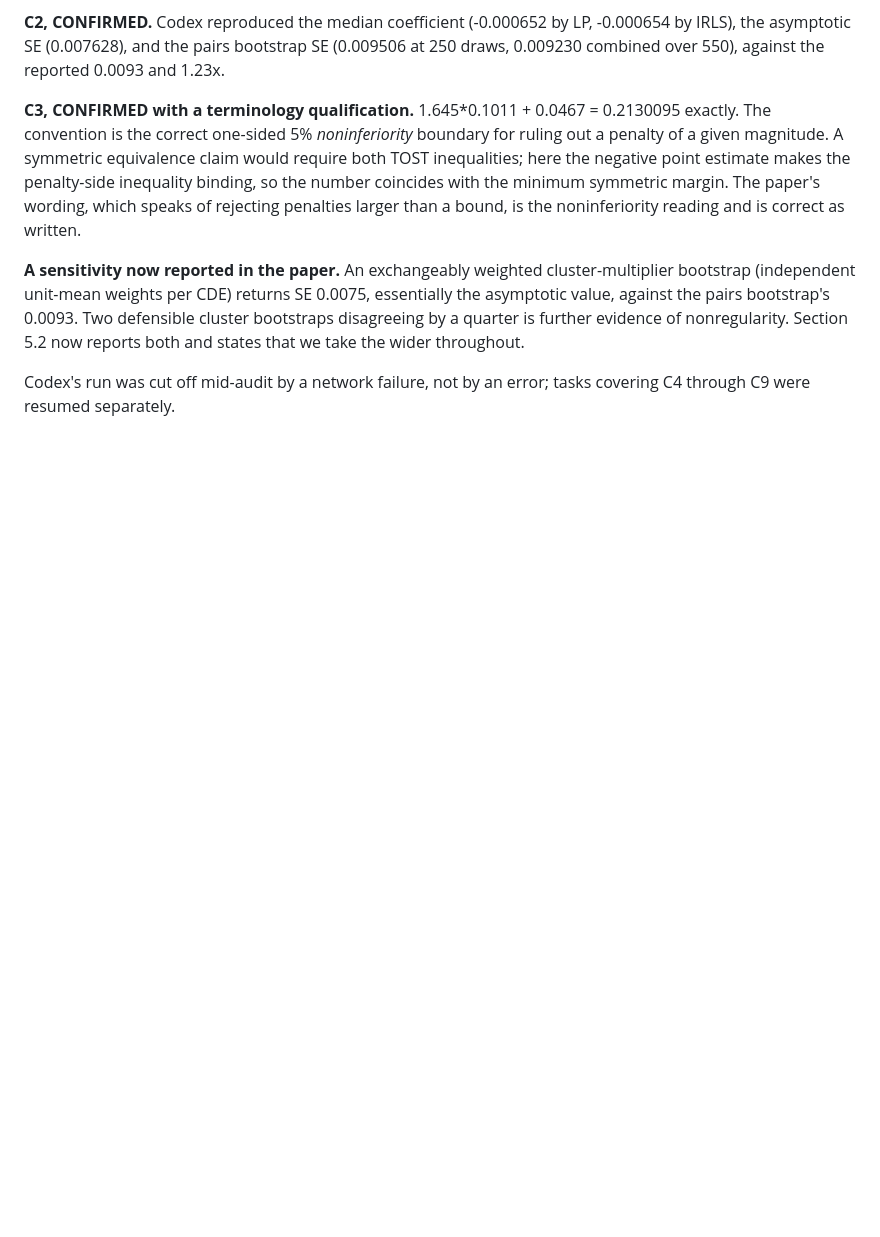
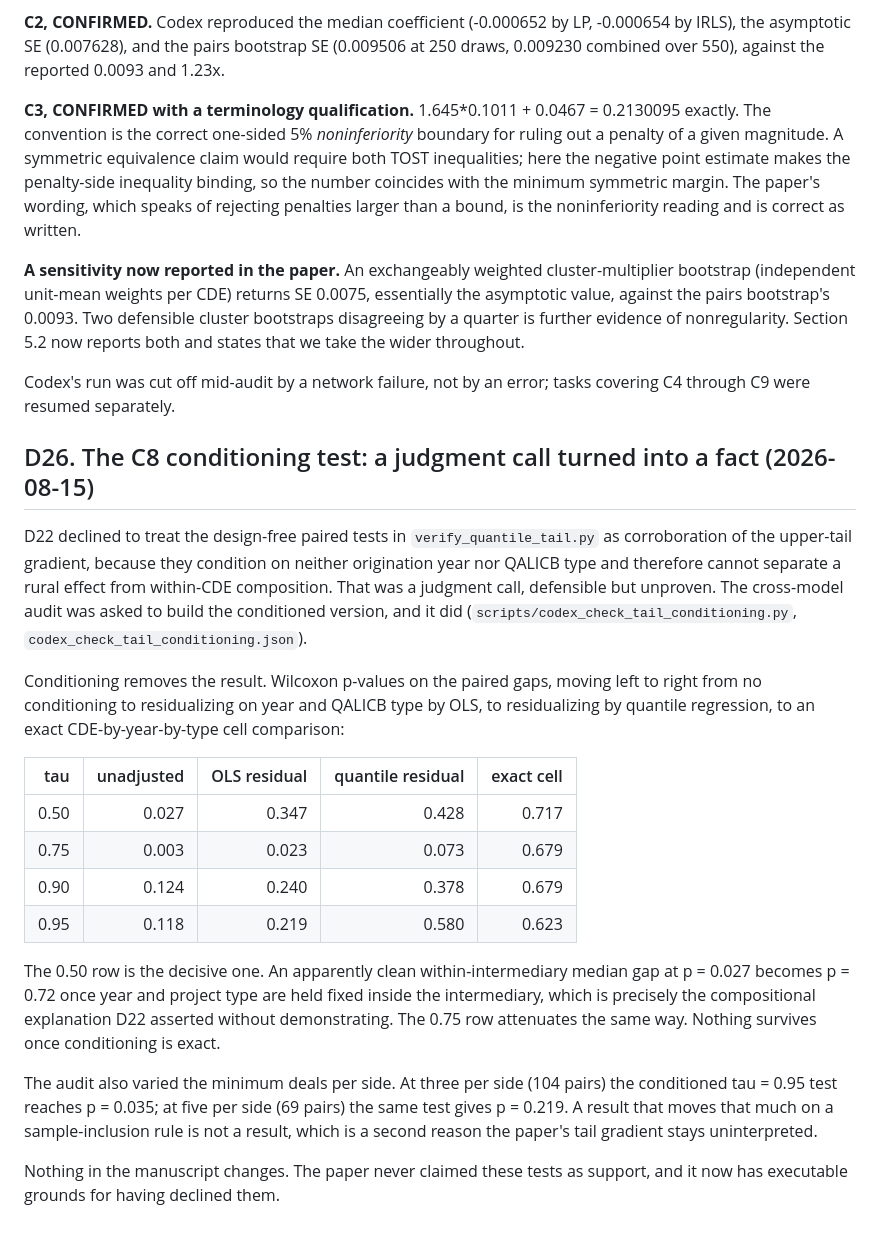
Before and after one commit to ihelfrich/us-nmtc-viewer, a Markdown page: paper/DECISIONS.md, the part around the change. Rendered like a GitHub page; blank space fills up the shorter version.

Commit message:
record the conditioning test that turned a judgment call into a fact
D22 declined to treat the design-free paired tests as corroboration of the
upper-tail gradient because they condition on neither year nor QALICB type.
That was defensible but unproven. The cross-model audit built the
conditioned version and it removes the result: the paired median gap goes
from p = 0.027 unadjusted to p = 0.72 in an exact CDE-by-year-by-type cell
comparison, and the tau = 0.75 row attenuates the same way.

The audit also showed the conditioned tau = 0.95 test reaching p = 0.035 at
three deals per side and p = 0.219 at five, which is a second reason the
tail gradient stays uninterpreted in the paper.

Nothing in the manuscript changes; it never claimed these tests as support
and now has executable grounds for having declined them.

Co-Authored-By: Claude Opus 5 (1M context) <noreply@anthropic.com>

```diff
--- a/paper/DECISIONS.md
+++ b/paper/DECISIONS.md
@@ -736,3 +736,41 @@ and states that we take the wider throughout.
 
 Codex's run was cut off mid-audit by a network failure, not by an error;
 tasks covering C4 through C9 were resumed separately.
+
+## D26. The C8 conditioning test: a judgment call turned into a fact (2026-08-15)
+
+D22 declined to treat the design-free paired tests in
+`verify_quantile_tail.py` as corroboration of the upper-tail gradient,
+because they condition on neither origination year nor QALICB type and
+therefore cannot separate a rural effect from within-CDE composition. That
+was a judgment call, defensible but unproven. The cross-model audit was
+asked to build the conditioned version, and it did
+(`scripts/codex_check_tail_conditioning.py`,
+`codex_check_tail_conditioning.json`).
+
+Conditioning removes the result. Wilcoxon p-values on the paired gaps,
+moving left to right from no conditioning to residualizing on year and
+QALICB type by OLS, to residualizing by quantile regression, to an exact
+CDE-by-year-by-type cell comparison:
+
+| tau | unadjusted | OLS residual | quantile residual | exact cell |
+|---:|---:|---:|---:|---:|
+| 0.50 | 0.027 | 0.347 | 0.428 | 0.717 |
+| 0.75 | 0.003 | 0.023 | 0.073 | 0.679 |
+| 0.90 | 0.124 | 0.240 | 0.378 | 0.679 |
+| 0.95 | 0.118 | 0.219 | 0.580 | 0.623 |
+
+The 0.50 row is the decisive one. An apparently clean within-intermediary
+median gap at p = 0.027 becomes p = 0.72 once year and project type are
+held fixed inside the intermediary, which is precisely the compositional
+explanation D22 asserted without demonstrating. The 0.75 row attenuates the
+same way. Nothing survives once conditioning is exact.
+
+The audit also varied the minimum deals per side. At three per side (104
+pairs) the conditioned tau = 0.95 test reaches p = 0.035; at five per side
+(69 pairs) the same test gives p = 0.219. A result that moves that much on
+a sample-inclusion rule is not a result, which is a second reason the
+paper's tail gradient stays uninterpreted.
+
+Nothing in the manuscript changes. The paper never claimed these tests as
+support, and it now has executable grounds for having declined them.
```
